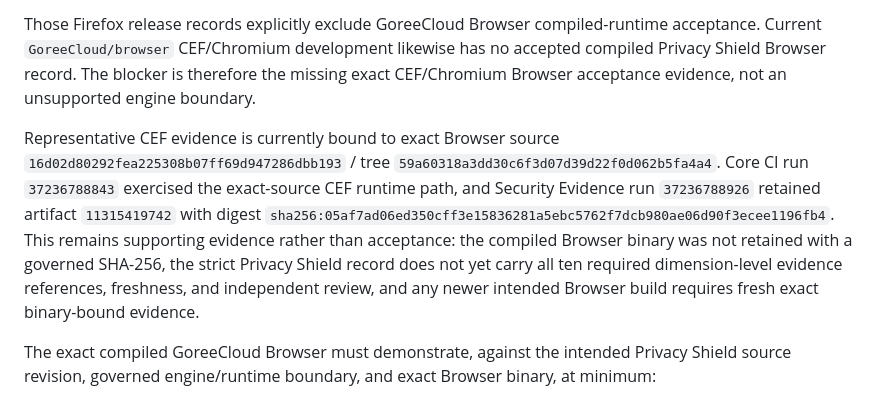
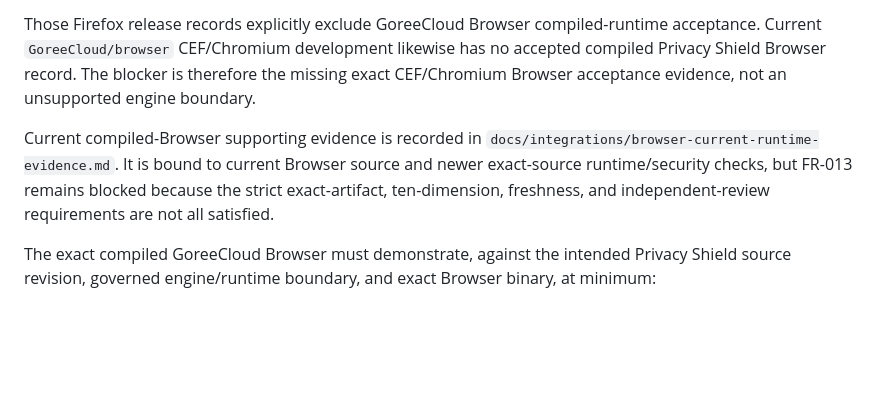
Before and after one commit to GoreeCloud/privacy-shield, a Markdown page: docs/ACCEPTANCE-STATUS.md, the part around the change. Drawn GitHub-style; blank space fills up the shorter version.

Commit message:
Point acceptance status to current Browser evidence

```diff
--- a/docs/ACCEPTANCE-STATUS.md
+++ b/docs/ACCEPTANCE-STATUS.md
@@ -91,7 +91,7 @@ The canonical `GoreeCloud/firefox-addons` repository has an accepted Privacy Shi
 
 Those Firefox release records explicitly exclude GoreeCloud Browser compiled-runtime acceptance. Current `GoreeCloud/browser` CEF/Chromium development likewise has no accepted compiled Privacy Shield Browser record. The blocker is therefore the missing exact CEF/Chromium Browser acceptance evidence, not an unsupported engine boundary.
 
-Representative CEF evidence is currently bound to exact Browser source `16d02d80292fea225308b07ff69d947286dbb193` / tree `59a60318a3dd30c6f3d07d39d22f0d062b5fa4a4`. Core CI run `37236788843` exercised the exact-source CEF runtime path, and Security Evidence run `37236788926` retained artifact `11315419742` with digest `sha256:05af7ad06ed350cff3e15836281a5ebc5762f7dcb980ae06d90f3ecee1196fb4`. This remains supporting evidence rather than acceptance: the compiled Browser binary was not retained with a governed SHA-256, the strict Privacy Shield record does not yet carry all ten required dimension-level evidence references, freshness, and independent review, and any newer intended Browser build requires fresh exact binary-bound evidence.
+Current compiled-Browser supporting evidence is recorded in `docs/integrations/browser-current-runtime-evidence.md`. It is bound to current Browser source and newer exact-source runtime/security checks, but FR-013 remains blocked because the strict exact-artifact, ten-dimension, freshness, and independent-review requirements are not all satisfied.
 
 The exact compiled GoreeCloud Browser must demonstrate, against the intended Privacy Shield source revision, governed engine/runtime boundary, and exact Browser binary, at minimum:
 
```
